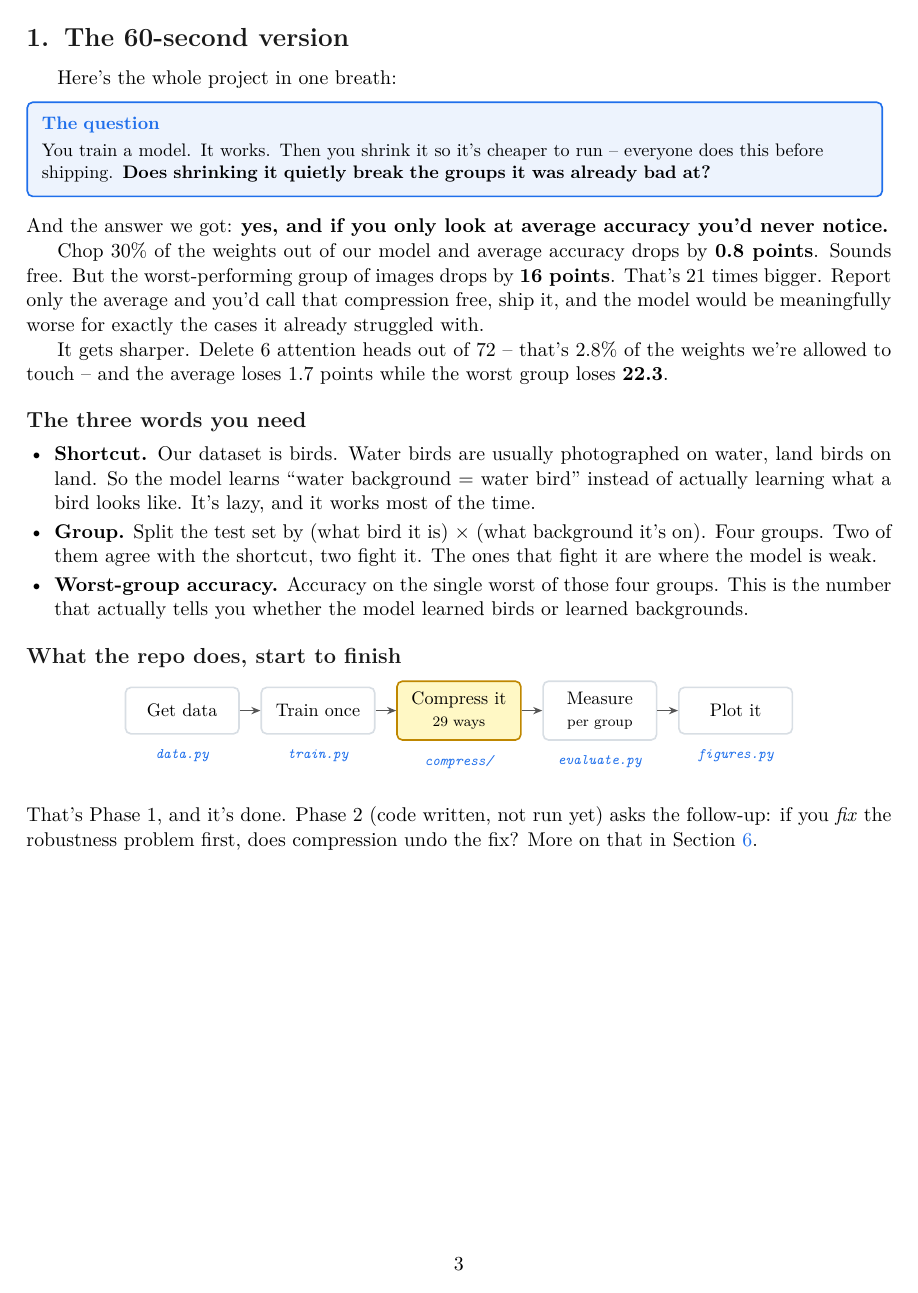
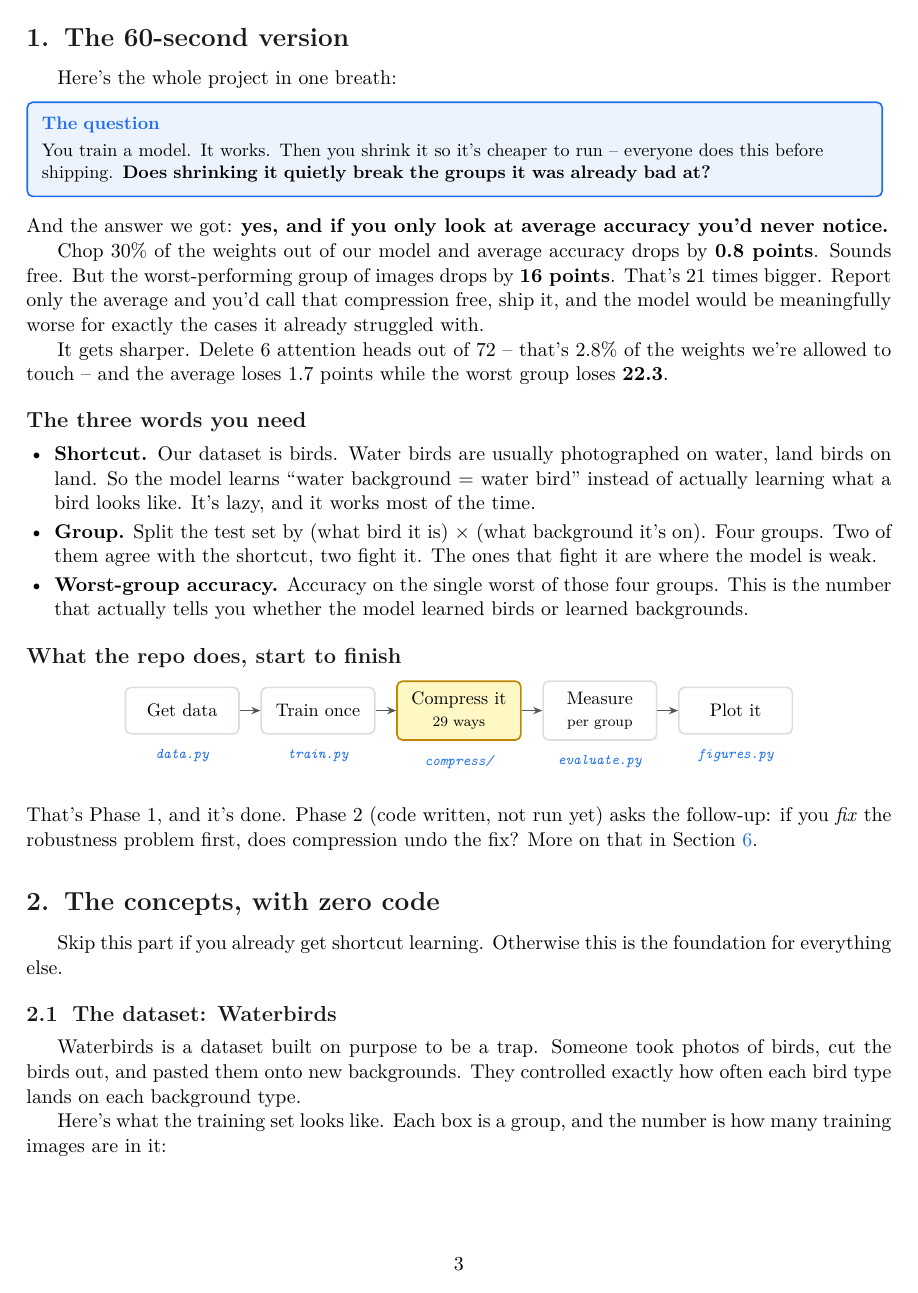
Before and after one commit to FirefoxSRV/compression-group-robustness, a LaTeX document (explain/understand.tex): page 3 of 22 before the commit and page 3 of 17 after it. The pictures show the PDF file explain/UNDERSTAND.pdf that the author committed with the source.

Commit message:
Tighten explainer layout: 22 pages -> 17, no half-empty pages
Every section ended with \clearpage, and since each tikzpicture is an
unbreakable box, diagrams that did not fit got pushed to the next page.
Together these left seven pages between 24% and 75% blank at the bottom.

Drop the section-level \clearpage (keeping only the title/TOC breaks), add
\raggedbottom so short pages end short instead of stretching glue, and
remove the trailing \vfill on the last page. Content is unchanged; only
pagination moves.

Co-Authored-By: Claude Opus 5 <noreply@anthropic.com>

```diff
--- a/explain/understand.tex
+++ b/explain/understand.tex
@@ -37,6 +37,8 @@
 \captionsetup{font=small,labelfont=bf,labelsep=period}
 \setlist{itemsep=2pt,topsep=4pt,parsep=0pt}
 \emergencystretch=3em
+\widowpenalty=300
+\clubpenalty=300
 \sloppy
 \hyphenpenalty=400
 
@@ -79,6 +81,8 @@
   cell/.style={draw=rule,line width=0.8pt,minimum width=34mm,minimum height=15mm,
                align=center,font=\small},
 }
+
+\raggedbottom
 
 \begin{document}
 
@@ -185,7 +189,6 @@ birds or learned backgrounds.
 asks the follow-up: if you \emph{fix} the robustness problem first, does
 compression undo the fix? More on that in Section~\ref{sec:phase2}.
 
-\clearpage
 
 % ================================================================ PART 1
 \section{The concepts, with zero code}
@@ -603,7 +604,6 @@ exactly like a compression effect. The comment says so.
 \textbf{Also returns \code{pred\_mean}}, the average predicted class. This is the
 collapse detector; see Section~\ref{sec:tricky}.
 
-\clearpage
 \subsection{\texttt{src/train.py} -- fine-tuning, deliberately naive}
 
 \textbf{What it does:} takes a model pretrained on ImageNet, swaps in a 2-class
@@ -1063,7 +1061,6 @@ there's exactly one model.
 \noindent The CSV would have looked complete and you'd have ``three seeds'' that
 were actually one seed copied. Gate V12 now pins this down.
 
-\clearpage
 % ================================================================ PART 5
 \section{Phase 2: can we fix it, and does the fix survive?}\label{sec:phase2}
 
```
Also changed, not shown: explain/UNDERSTAND.pdf, explain/understand.tex (7 more changed lines).
